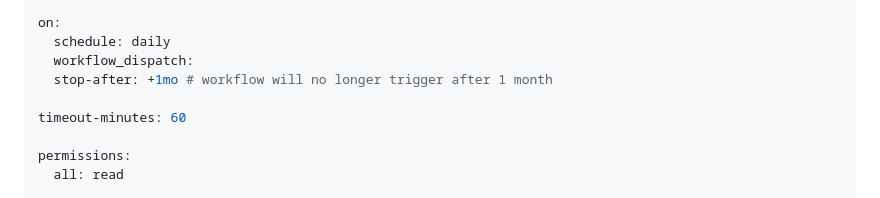
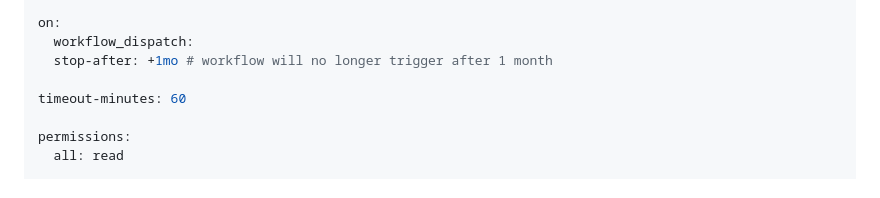
Before and after one commit to scwardbulldog/ShokeDex, a Markdown page: .github/workflows/daily-perf-improver.md, the part around the change. Drawn GitHub-style.

```diff
--- a/.github/workflows/daily-perf-improver.md
+++ b/.github/workflows/daily-perf-improver.md
@@ -7,7 +7,6 @@ description: |
   Creates discussions to coordinate and draft PRs with improvements.
 
 on:
-  schedule: daily
   workflow_dispatch:
   stop-after: +1mo # workflow will no longer trigger after 1 month
 
```
Also changed, not shown: .github/workflows/daily-doc-updater.md (+0 -3 lines).
